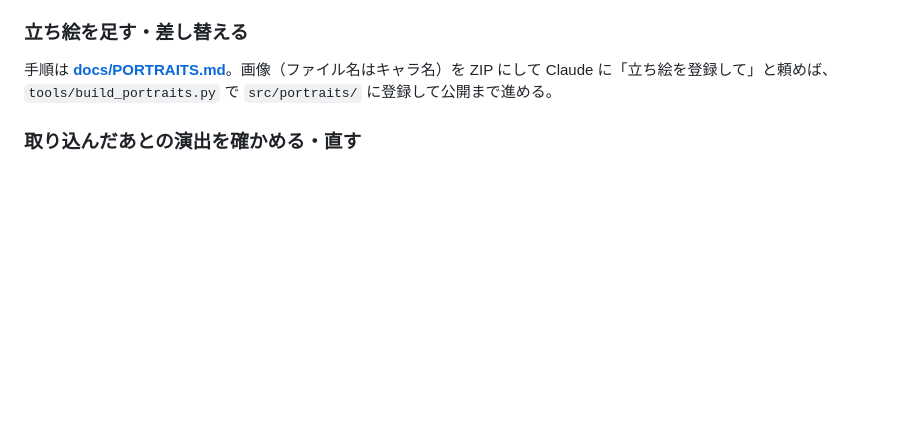
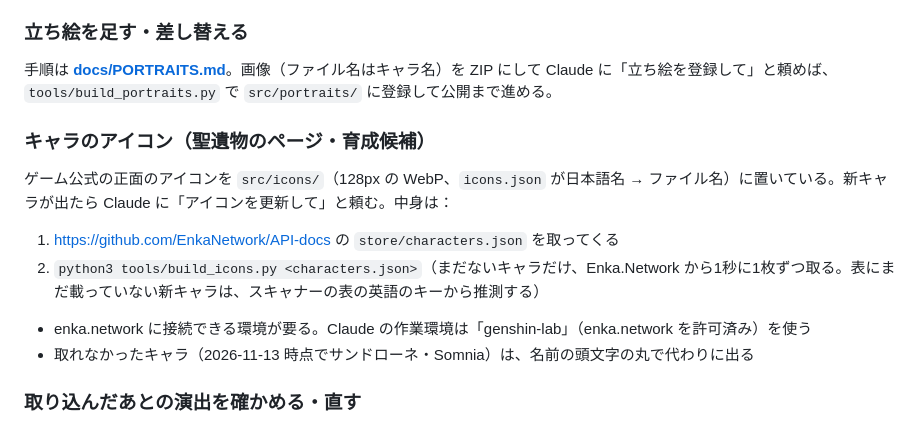
Before and after one commit to wayfaringgene-code/genshin-lab, a Markdown page: MAINTENANCE.md, the part around the change. Drawn GitHub-style; blank space fills up the shorter version.

Commit message:
保守メモ：キャラのアイコンの更新手順
Co-Authored-By: Claude Opus 5.5 <noreply@anthropic.com>
Claude-Session: https://claude.ai/code/session_012GgQhebakg3C29ru6DxUEh

```diff
--- a/MAINTENANCE.md
+++ b/MAINTENANCE.md
@@ -68,6 +68,13 @@ flowchart LR
 
 ### 立ち絵を足す・差し替える
 手順は **[docs/PORTRAITS.md](docs/PORTRAITS.md)**。画像（ファイル名はキャラ名）を ZIP にして Claude に「立ち絵を登録して」と頼めば、`tools/build_portraits.py` で `src/portraits/` に登録して公開まで進める。
+
+### キャラのアイコン（聖遺物のページ・育成候補）
+ゲーム公式の正面のアイコンを `src/icons/`（128px の WebP、`icons.json` が日本語名 → ファイル名）に置いている。新キャラが出たら Claude に「アイコンを更新して」と頼む。中身は：
+1. https://github.com/EnkaNetwork/API-docs の `store/characters.json` を取ってくる
+2. `python3 tools/build_icons.py <characters.json>`（まだないキャラだけ、Enka.Network から1秒に1枚ずつ取る。表にまだ載っていない新キャラは、スキャナーの表の英語のキーから推測する）
+- enka.network に接続できる環境が要る。Claude の作業環境は「genshin-lab」（enka.network を許可済み）を使う
+- 取れなかったキャラ（2026-11-13 時点でサンドローネ・Somnia）は、名前の頭文字の丸で代わりに出る
 
 ### 取り込んだあとの演出を確かめる・直す
 - 演出のコードは `tools/build_card.py` の「カードの登場の演出（v2.1）」の部分（`revealPlay` から始まる）。考え方と経緯は `docs/ROADMAP.md` の2
```
